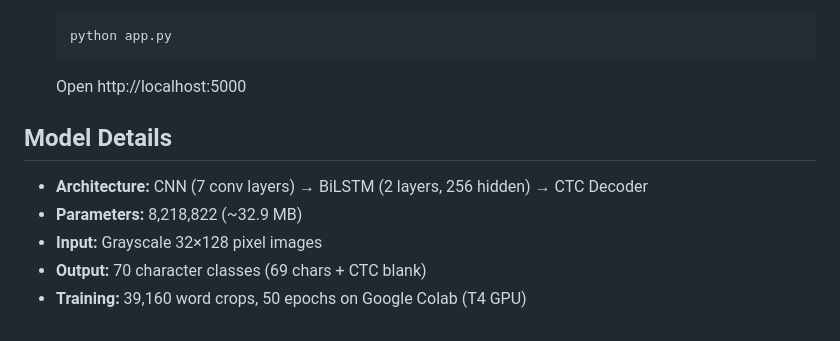
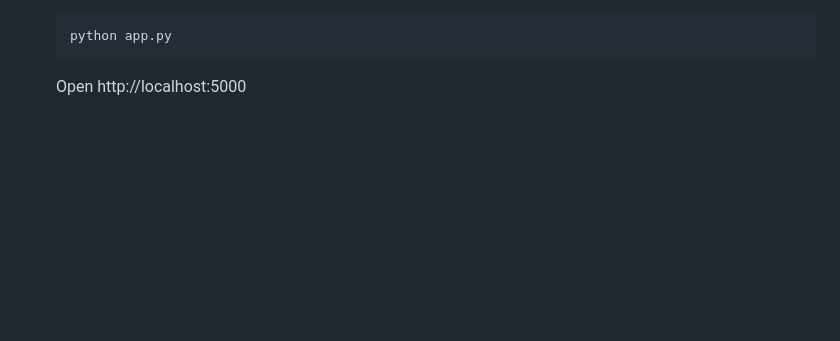
Before and after one commit to desaikesha13/prescription-recognition-system, a Markdown page: README.md, the part around the change. GitHub-like rendering; blank space fills up the shorter version.

Commit message:
Update README.md
Removed model details section from README.

````diff
--- a/README.md
+++ b/README.md
@@ -79,11 +79,3 @@ PrescriptionWebApp/
    python app.py
    ```
    Open http://localhost:5000
-
-## Model Details
-
-- **Architecture:** CNN (7 conv layers) → BiLSTM (2 layers, 256 hidden) → CTC Decoder
-- **Parameters:** 8,218,822 (~32.9 MB)
-- **Input:** Grayscale 32×128 pixel images
-- **Output:** 70 character classes (69 chars + CTC blank)
-- **Training:** 39,160 word crops, 50 epochs on Google Colab (T4 GPU)
````
